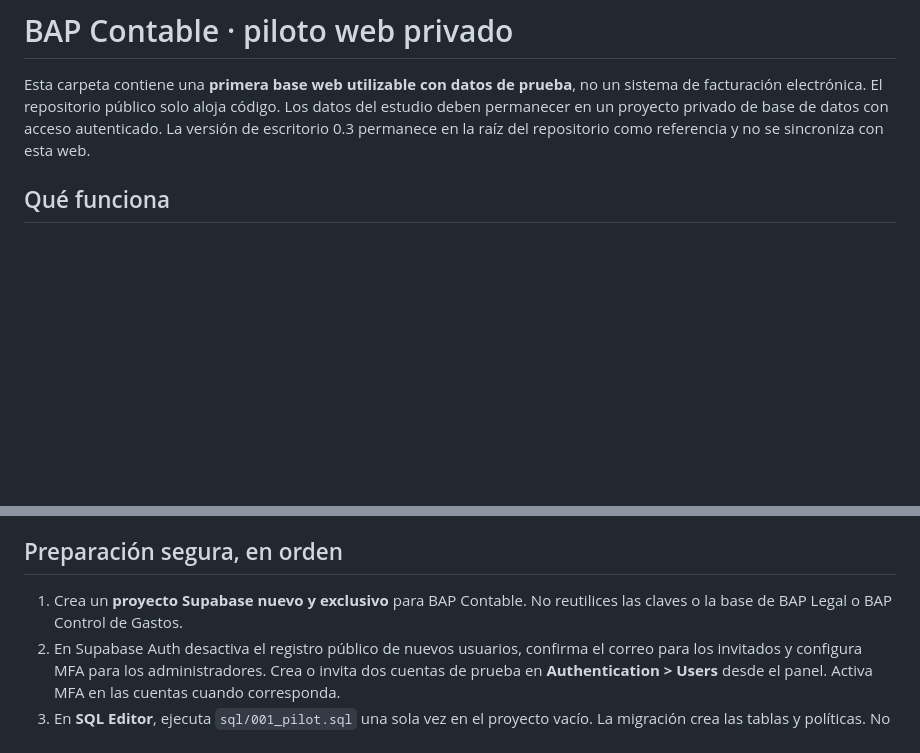
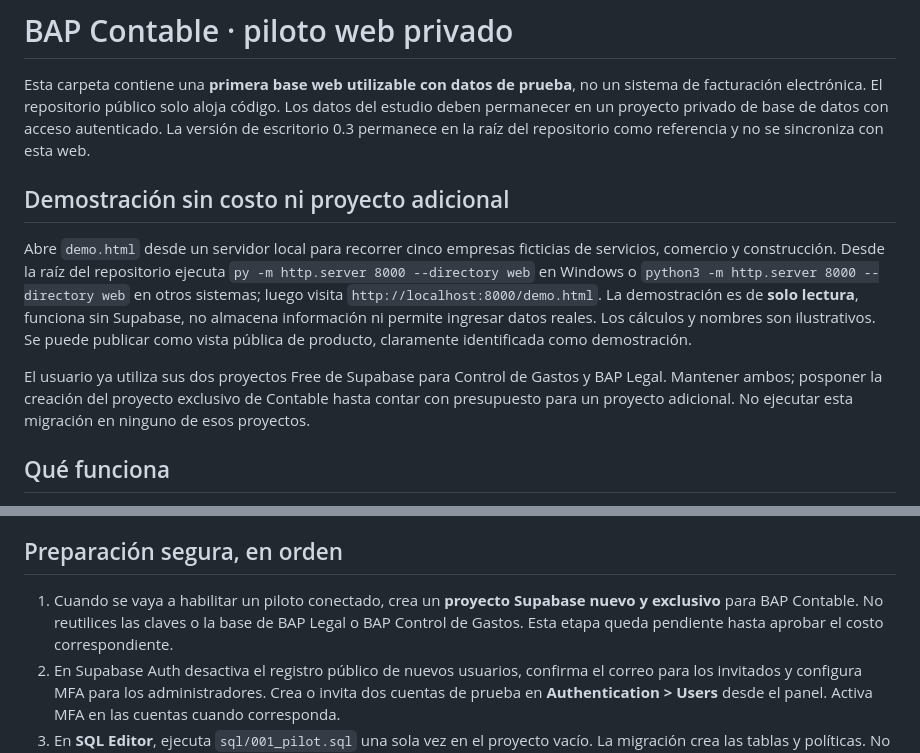
Before and after one commit to bparedes1993/BAP_CONTABILIDAD, a Markdown page: web/README.md, 2 parts joined by grey strips. Rendered like a GitHub page; blank space fills up the shorter version.

Commit message:
Document no-cost demo and defer dedicated backend

```diff
--- a/web/README.md
+++ b/web/README.md
@@ -1,6 +1,12 @@
 # BAP Contable · piloto web privado
 
 Esta carpeta contiene una **primera base web utilizable con datos de prueba**, no un sistema de facturación electrónica. El repositorio público solo aloja código. Los datos del estudio deben permanecer en un proyecto privado de base de datos con acceso autenticado. La versión de escritorio 0.3 permanece en la raíz del repositorio como referencia y no se sincroniza con esta web.
+
+## Demostración sin costo ni proyecto adicional
+
+Abre `demo.html` desde un servidor local para recorrer cinco empresas ficticias de servicios, comercio y construcción. Desde la raíz del repositorio ejecuta `py -m http.server 8000 --directory web` en Windows o `python3 -m http.server 8000 --directory web` en otros sistemas; luego visita `http://localhost:8000/demo.html`. La demostración es de **solo lectura**, funciona sin Supabase, no almacena información ni permite ingresar datos reales. Los cálculos y nombres son ilustrativos. Se puede publicar como vista pública de producto, claramente identificada como demostración.
+
+El usuario ya utiliza sus dos proyectos Free de Supabase para Control de Gastos y BAP Legal. Mantener ambos; posponer la creación del proyecto exclusivo de Contable hasta contar con presupuesto para un proyecto adicional. No ejecutar esta migración en ninguno de esos proyectos.
 
 ## Qué funciona
 
@@ -14,7 +20,7 @@ Esta carpeta contiene una **primera base web utilizable con datos de prueba**, n
 
 ## Preparación segura, en orden
 
-1. Crea un **proyecto Supabase nuevo y exclusivo** para BAP Contable. No reutilices las claves o la base de BAP Legal o BAP Control de Gastos.
+1. Cuando se vaya a habilitar un piloto conectado, crea un **proyecto Supabase nuevo y exclusivo** para BAP Contable. No reutilices las claves o la base de BAP Legal o BAP Control de Gastos. Esta etapa queda pendiente hasta aprobar el costo correspondiente.
 2. En Supabase Auth desactiva el registro público de nuevos usuarios, confirma el correo para los invitados y configura MFA para los administradores. Crea o invita dos cuentas de prueba en **Authentication > Users** desde el panel. Activa MFA en las cuentas cuando corresponda.
 3. En **SQL Editor**, ejecuta `sql/001_pilot.sql` una sola vez en el proyecto vacío. La migración crea las tablas y políticas. No ejecutes SQL desconocido de terceros.
 4. En SQL Editor, crea el primer estudio y la empresa de prueba. Reemplaza solo el correo de la persona invitada y usa códigos ficticios:
```
